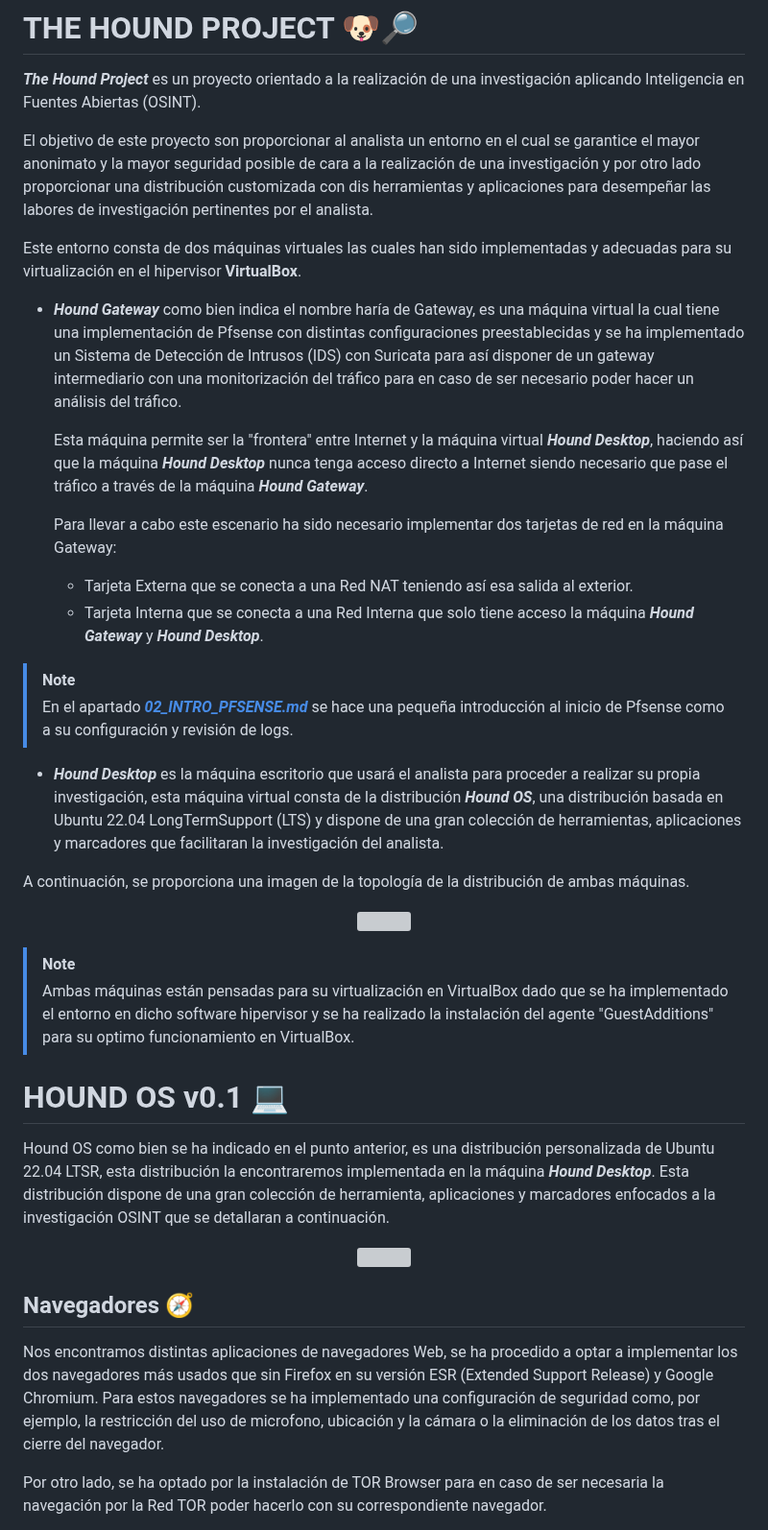
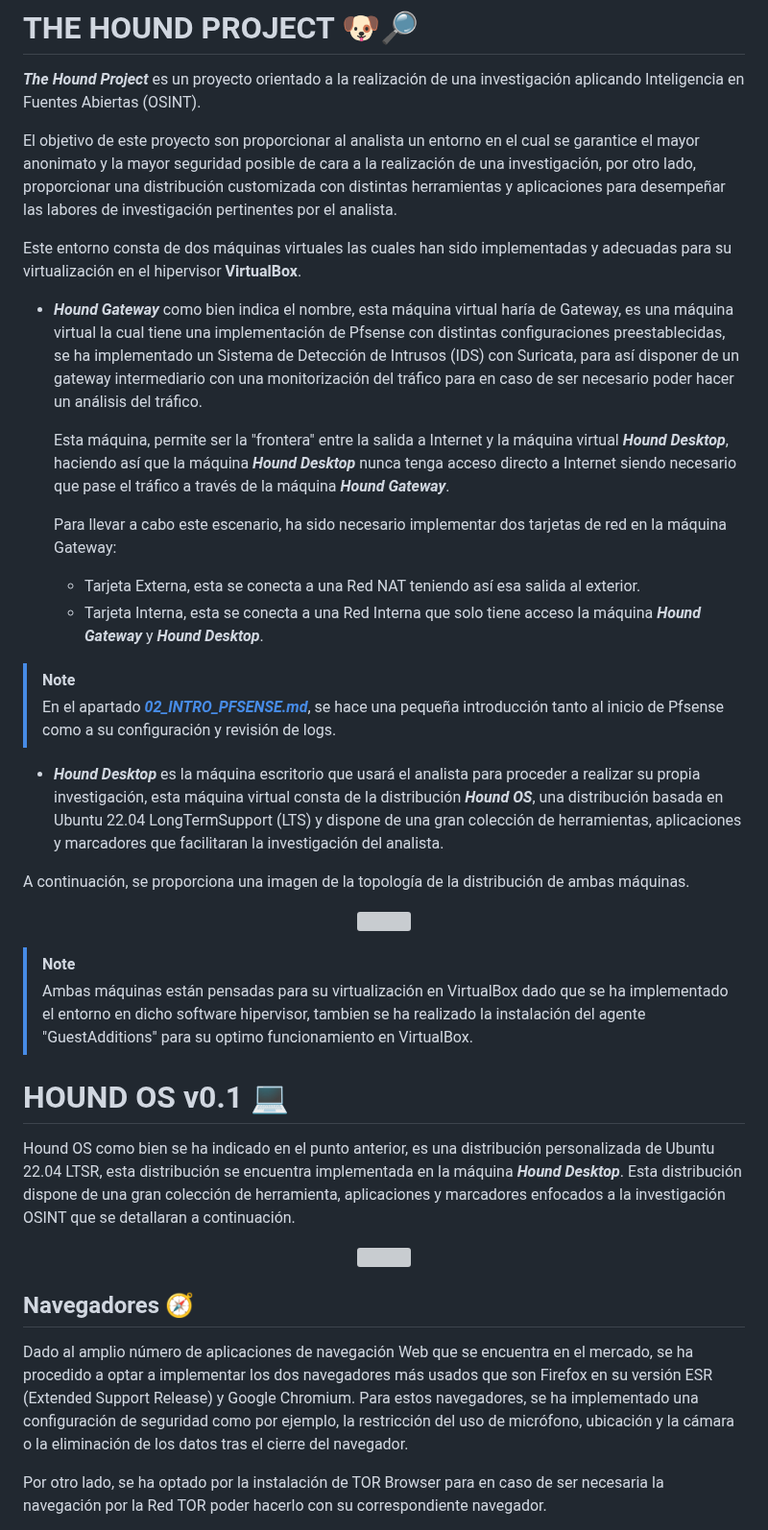
Before and after one commit to DavidG4p/Hound-Project, a Markdown page: README.md, the part around one of its changes. Shown at 96% size. Drawn GitHub-style; grey boxes are pictures that could not be loaded.

```diff
--- a/README.md
+++ b/README.md
@@ -6,20 +6,20 @@
 # THE HOUND PROJECT 🐶🔎
 _**The Hound Project**_ es un proyecto orientado a la realización de una investigación aplicando Inteligencia en Fuentes Abiertas (OSINT).
 
-El objetivo de este proyecto son proporcionar al analista un entorno en el cual se garantice el mayor anonimato y la mayor seguridad posible de cara a la realización de una investigación y por otro lado proporcionar una distribución customizada con dis herramientas y aplicaciones para desempeñar las labores de investigación pertinentes por el analista.
+El objetivo de este proyecto son proporcionar al analista un entorno en el cual se garantice el mayor anonimato y la mayor seguridad posible de cara a la realización de una investigación, por otro lado, proporcionar una distribución customizada con distintas herramientas y aplicaciones para desempeñar las labores de investigación pertinentes por el analista.
 
 Este entorno consta de dos máquinas virtuales las cuales han sido implementadas y adecuadas para su virtualización en el hipervisor **VirtualBox**.
 
-*  _**Hound Gateway**_ como bien indica el nombre haría de Gateway, es una máquina virtual la cual tiene una implementación de Pfsense con distintas configuraciones preestablecidas y se ha implementado un Sistema de Detección de Intrusos (IDS) con Suricata para así disponer de un gateway intermediario con una monitorización del tráfico para en caso de ser necesario poder hacer un análisis del tráfico.
+*  _**Hound Gateway**_ como bien indica el nombre, esta máquina virtual haría de Gateway, es una máquina virtual la cual tiene una implementación de Pfsense con distintas configuraciones preestablecidas, se ha implementado un Sistema de Detección de Intrusos (IDS) con Suricata, para así disponer de un gateway intermediario con una monitorización del tráfico para en caso de ser necesario poder hacer un análisis del tráfico.
 
-    Esta máquina permite ser la "frontera" entre Internet y la máquina virtual _**Hound Desktop**_, haciendo así que la máquina _**Hound Desktop**_ nunca tenga acceso directo a Internet siendo necesario que pase el tráfico a través de la máquina  _**Hound Gateway**_.
+    Esta máquina, permite ser la "frontera" entre la salida a Internet y la máquina virtual _**Hound Desktop**_, haciendo así que la máquina _**Hound Desktop**_ nunca tenga acceso directo a Internet siendo necesario que pase el tráfico a través de la máquina  _**Hound Gateway**_.
 
-    Para llevar a cabo este escenario ha sido necesario implementar dos tarjetas de red en la máquina Gateway:
-    * Tarjeta Externa que se conecta a una Red NAT teniendo así esa salida al exterior.
-    * Tarjeta Interna que se conecta a una Red Interna que solo tiene acceso la máquina _**Hound Gateway**_ y _**Hound Desktop**_.
+    Para llevar a cabo este escenario, ha sido necesario implementar dos tarjetas de red en la máquina Gateway:
+    * Tarjeta Externa, esta se conecta a una Red NAT teniendo así esa salida al exterior.
+    * Tarjeta Interna, esta se conecta a una Red Interna que solo tiene acceso la máquina _**Hound Gateway**_ y _**Hound Desktop**_.
 
 > [!NOTE]
-> En el apartado [_**02_INTRO_PFSENSE.md**_](https://github.com/DavidG4p/Hound-Project/blob/main/02_INTRO_PFSENSE.md) se hace una pequeña introducción al inicio de Pfsense como a su configuración y revisión de logs.
+> En el apartado [_**02_INTRO_PFSENSE.md**_](https://github.com/DavidG4p/Hound-Project/blob/main/02_INTRO_PFSENSE.md), se hace una pequeña introducción tanto al inicio de Pfsense como a su configuración y revisión de logs.
 
 *  _**Hound Desktop**_ es la máquina escritorio que usará el analista para proceder a realizar su propia investigación, esta máquina virtual consta de la distribución _**Hound OS**_, una distribución basada en Ubuntu 22.04 LongTermSupport (LTS) y dispone de una gran colección de herramientas, aplicaciones y marcadores que facilitaran la investigación del analista.
 
@@ -30,10 +30,10 @@ A continuación, se proporciona una imagen de la topología de la distribución
 </p>
 
 > [!Note]
-> Ambas máquinas están pensadas para su virtualización en VirtualBox dado que se ha implementado el entorno en dicho software hipervisor y se ha realizado la instalación del agente  "GuestAdditions" para su optimo funcionamiento en VirtualBox.
+> Ambas máquinas están pensadas para su virtualización en VirtualBox dado que se ha implementado el entorno en dicho software hipervisor, tambien se ha realizado la instalación del agente "GuestAdditions" para su optimo funcionamiento en VirtualBox.
 
 # HOUND OS v0.1 💻
-Hound OS como bien se ha indicado en el punto anterior, es una distribución personalizada de Ubuntu 22.04 LTSR, esta distribución la encontraremos implementada en la máquina _**Hound Desktop**_. Esta distribución dispone de una gran colección de herramienta, aplicaciones y marcadores enfocados a la investigación OSINT que se detallaran a continuación.
+Hound OS como bien se ha indicado en el punto anterior, es una distribución personalizada de Ubuntu 22.04 LTSR, esta distribución se encuentra implementada en la máquina _**Hound Desktop**_. Esta distribución dispone de una gran colección de herramienta, aplicaciones y marcadores enfocados a la investigación OSINT que se detallaran a continuación.
 
 <p align="center">
 <img src="https://github.com/user-attachments/assets/5f3220f9-b028-4d84-a319-b3a4a079d4f0">
@@ -41,8 +41,8 @@ Hound OS como bien se ha indicado en el punto anterior, es una distribución per
 
 ## Navegadores 🧭
 
-Nos encontramos distintas aplicaciones de navegadores Web, se ha procedido a optar a implementar los dos navegadores más usados que sin Firefox en su versión ESR (Extended Support Release) y Google Chromium.
-Para estos navegadores se ha implementado una configuración de seguridad como, por ejemplo, la restricción del uso de microfono, ubicación y la cámara o la eliminación de los datos tras el cierre del navegador.
+Dado al amplio número de aplicaciones de navegación Web que se encuentra en el mercado, se ha procedido a optar a implementar los dos navegadores más usados que son Firefox en su versión ESR (Extended Support Release) y Google Chromium.
+Para estos navegadores, se ha implementado una configuración de seguridad como por ejemplo, la restricción del uso de micrófono, ubicación y la cámara o la eliminación de los datos tras el cierre del navegador.
 
 Por otro lado, se ha optado por la instalación de TOR Browser para en caso de ser necesaria la navegación por la Red TOR poder hacerlo con su correspondiente navegador.
 
```
Also changed, not shown: other parts of README.md (+32 -29 lines).
